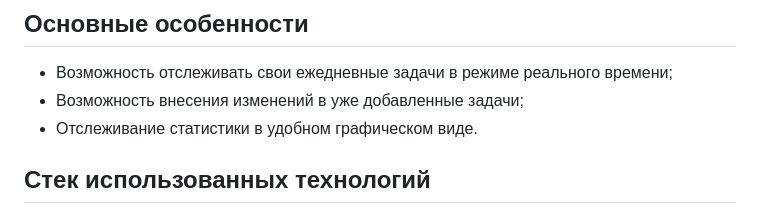
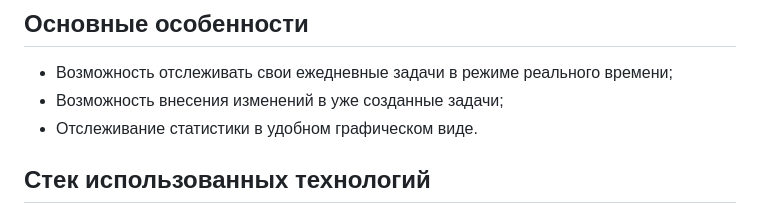
Before and after one commit to nepa27/time_tracker, a Markdown page: README.md, the part around the change. Rendered like a GitHub page.

```diff
--- a/README.md
+++ b/README.md
@@ -20,7 +20,7 @@
 
 ## Основные особенности
 - Возможность отслеживать свои ежедневные задачи в режиме реального времени;
-- Возможность внесения изменений в уже добавленные задачи;
+- Возможность внесения изменений в уже созданные задачи;
 - Отслеживание статистики в удобном графическом виде.
 
 ## Стек использованных технологий
```
